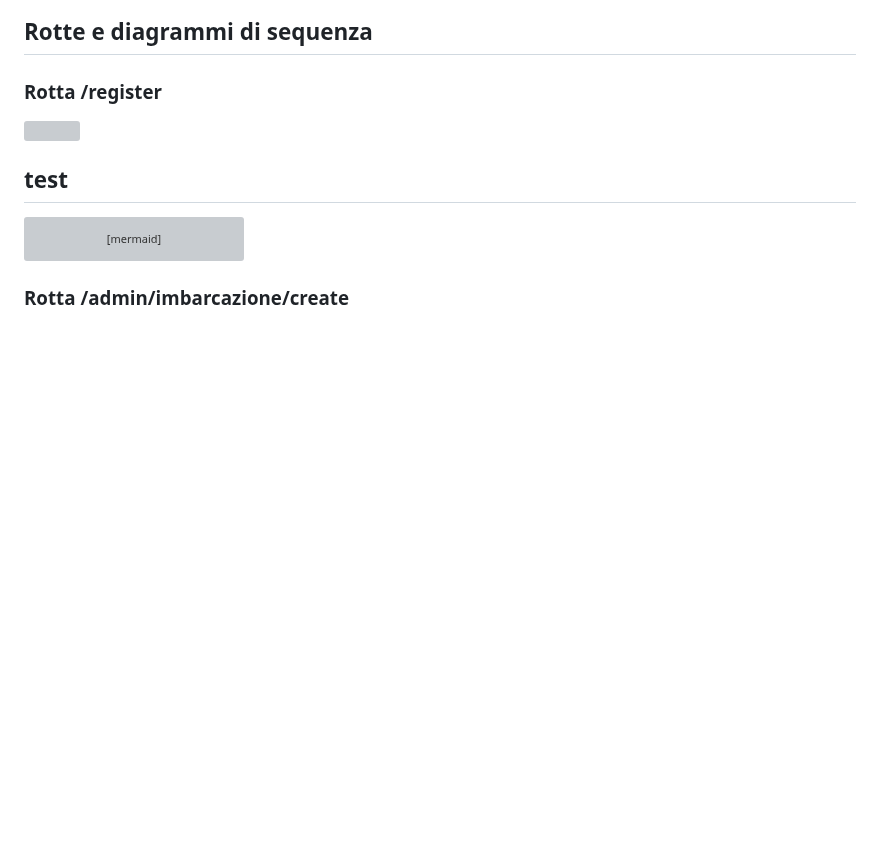
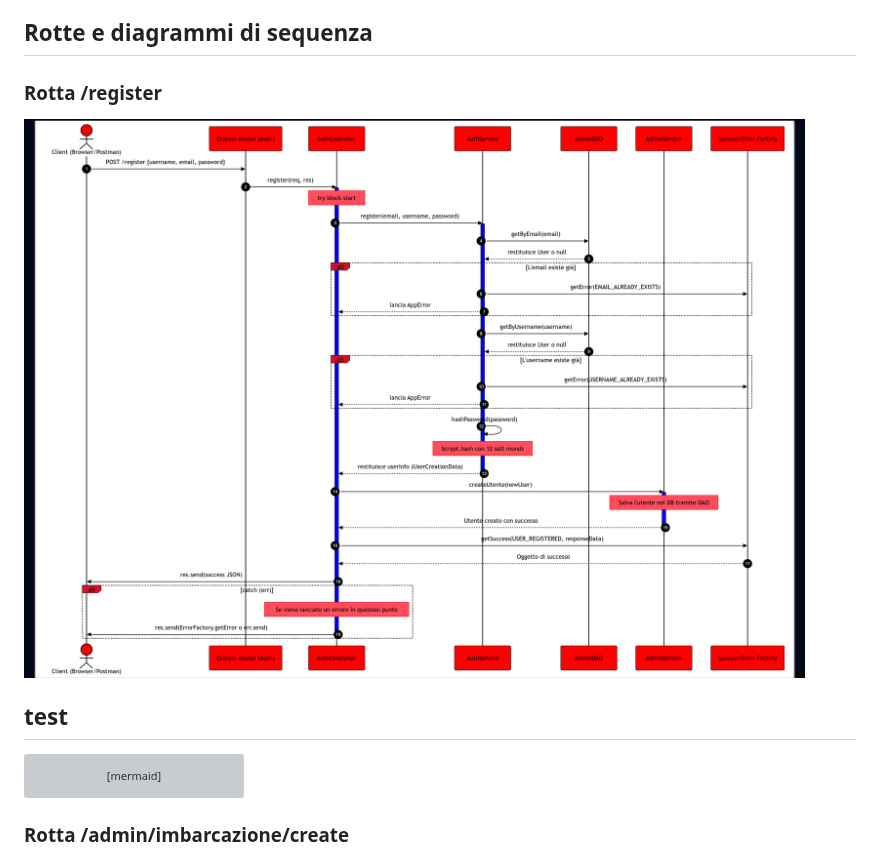
Before and after one commit to Barca2002/Progetto-Programmazione-avanzata, a Markdown page: README.md, the part around the change. Rendered like a GitHub page; pictures changed too: immagini/mermaid-diagram-1.png (added); blank space fills up the shorter version; grey boxes are pictures that could not be loaded.

Commit message:
Test README

````diff
--- a/README.md
+++ b/README.md
@@ -142,7 +142,7 @@ Il log degli spostamenti viene utilizzato per ricostruire la permanenza delle im
 
 ### Rotta /register
 
-<img src="./immagini/mermaid-diagram-1.svg" width="auto" height="auto">
+<img src="./immagini/mermaid-diagram-1.png">
 
 ## test
 ```mermaid
````
Also changed, not shown: 1 other file.
